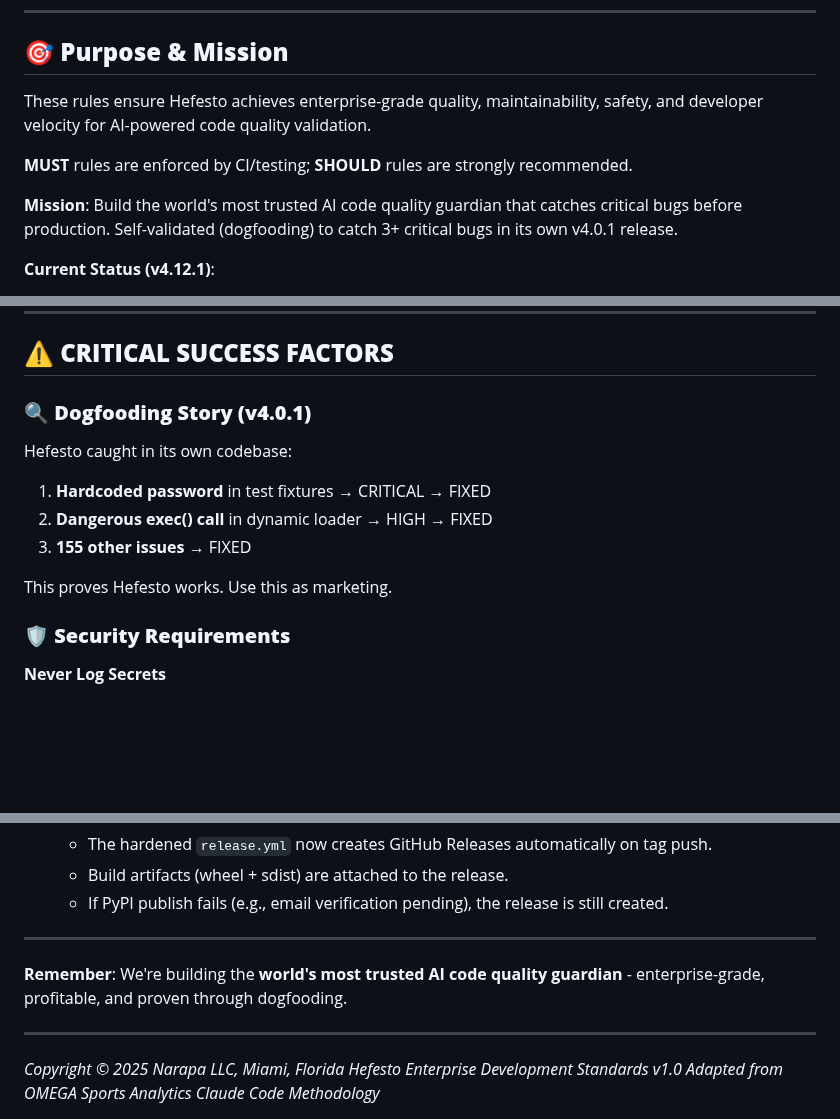
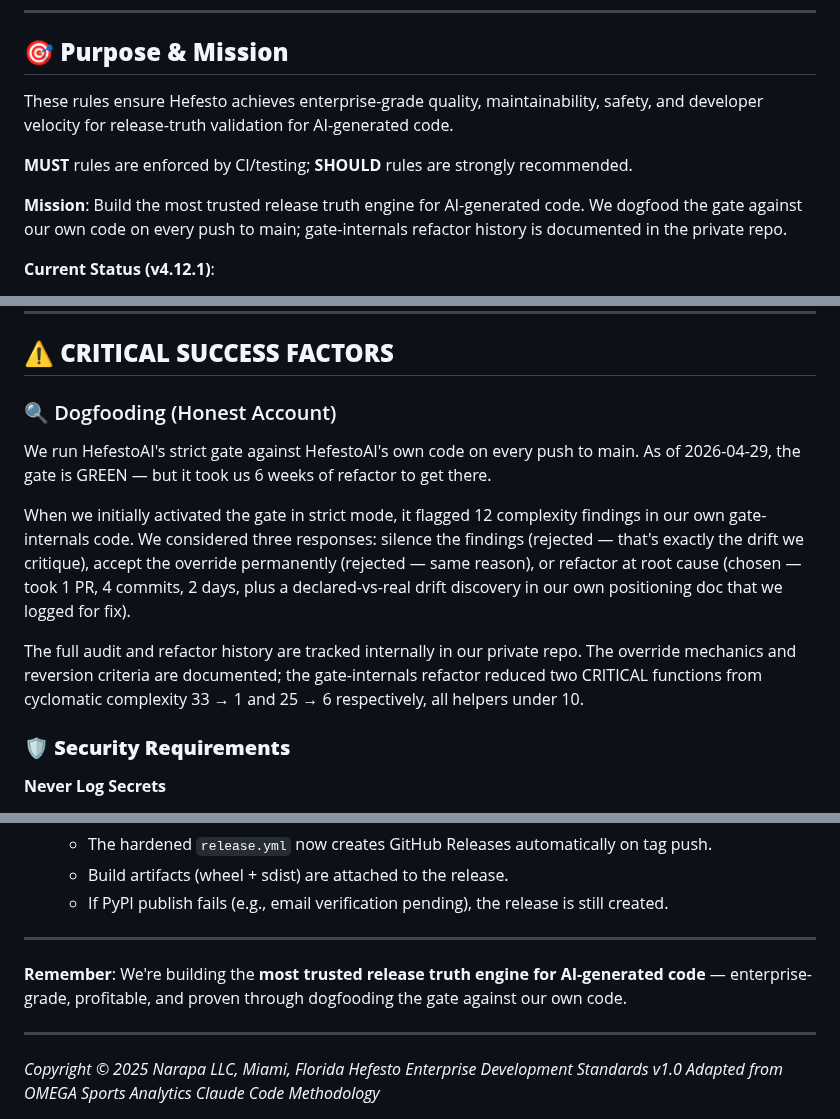
Before and after one commit to artvepa80/Agents-Hefesto, a Markdown page: CLAUDE.md, 3 parts joined by grey strips. Rendered like a GitHub page; blank space fills up the shorter version.

Commit message:
docs(claude): sync narrative and brand framing with README rewrite
CLAUDE.md had two layers of drift relative to the README rewrite:

1. Brand framing — 'AI code quality guardian' / 'AI-powered code
   quality validation' framing that the README rewrite eliminated in
   favor of 'release truth engine for AI-generated code'.

2. Dogfooding narrative — 'Dogfooding Story (v4.0.1)' with the false
   account ('Hardcoded password in test fixtures... Dangerous exec()
   call... This proves Hefesto works. Use this as marketing.') that
   the README rewrite replaced with the honest gate-internals refactor
   account.

Four replacements applied (Path B — narrative + brand framing, leaving
rule-context comments in C-8 and Test pyramid Level 4 untouched):

- L109 framing: 'AI-powered code quality validation' → 'release-truth
  validation for AI-generated code'
- L113 Mission: dropped 'world's most trusted AI code quality guardian'
  and the 'v4.0.1 / 3+ critical bugs' specific claim. New text cites
  the actual practice: 'We dogfood the gate against our own code on
  every push to main; gate-internals refactor history is documented in
  the private repo.'
- L362 Dogfooding section: replaced the false story with the same
  honest text used in README (heading style adjusted to '### 🔍'
  level and emoji preserved). Eliminated 'This proves Hefesto works.
  Use this as marketing.' line.
- L484 closing: same brand framing fix as Mission, with more specific
  'dogfooding the gate against our own code' replacing generic
  'dogfooding'.

Out of scope (Path B boundary):
- L156 C-8 rule comment '(dogfooding caught this!)' — rule-context.
- L220-228 Test pyramid Level 4 comments referencing v4.0.1 — example
  code, operationally sensitive for contributors.
- L122 'Self-validated (dogfooding successful)' — generic mention.

These can be revisited in a separate commit if desired.

```diff
--- a/CLAUDE.md
+++ b/CLAUDE.md
@@ -106,11 +106,11 @@ After completing ANY non-trivial work:
 
 ## 🎯 **Purpose & Mission**
 
-These rules ensure Hefesto achieves enterprise-grade quality, maintainability, safety, and developer velocity for AI-powered code quality validation.
+These rules ensure Hefesto achieves enterprise-grade quality, maintainability, safety, and developer velocity for release-truth validation for AI-generated code.
 
 **MUST** rules are enforced by CI/testing; **SHOULD** rules are strongly recommended.
 
-**Mission**: Build the world's most trusted AI code quality guardian that catches critical bugs before production. Self-validated (dogfooding) to catch 3+ critical bugs in its own v4.0.1 release.
+**Mission**: Build the most trusted release truth engine for AI-generated code. We dogfood the gate against our own code on every push to main; gate-internals refactor history is documented in the private repo.
 
 **Current Status (v4.12.1)**:
 - 3-tier licensing (FREE/PRO/OMEGA)
@@ -361,14 +361,13 @@ Run Hefesto on itself:
 
 ## ⚠️ **CRITICAL SUCCESS FACTORS**
 
-### 🔍 **Dogfooding Story (v4.0.1)**
+### 🔍 Dogfooding (Honest Account)
 
-Hefesto caught in its own codebase:
-1. **Hardcoded password** in test fixtures → CRITICAL → FIXED
-2. **Dangerous exec() call** in dynamic loader → HIGH → FIXED
-3. **155 other issues** → FIXED
+We run HefestoAI's strict gate against HefestoAI's own code on every push to main. As of 2026-04-29, the gate is GREEN — but it took us 6 weeks of refactor to get there.
 
-This proves Hefesto works. Use this as marketing.
+When we initially activated the gate in strict mode, it flagged 12 complexity findings in our own gate-internals code. We considered three responses: silence the findings (rejected — that's exactly the drift we critique), accept the override permanently (rejected — same reason), or refactor at root cause (chosen — took 1 PR, 4 commits, 2 days, plus a declared-vs-real drift discovery in our own positioning doc that we logged for fix).
+
+The full audit and refactor history are tracked internally in our private repo. The override mechanics and reversion criteria are documented; the gate-internals refactor reduced two CRITICAL functions from cyclomatic complexity 33 → 1 and 25 → 6 respectively, all helpers under 10.
 
 ### 🛡️ **Security Requirements**
 
@@ -481,7 +480,7 @@ Releases are automated via GitHub Actions:
 
 ---
 
-**Remember**: We're building the **world's most trusted AI code quality guardian** - enterprise-grade, profitable, and proven through dogfooding.
+**Remember**: We're building the **most trusted release truth engine for AI-generated code** — enterprise-grade, profitable, and proven through dogfooding the gate against our own code.
 
 ---
 
```
